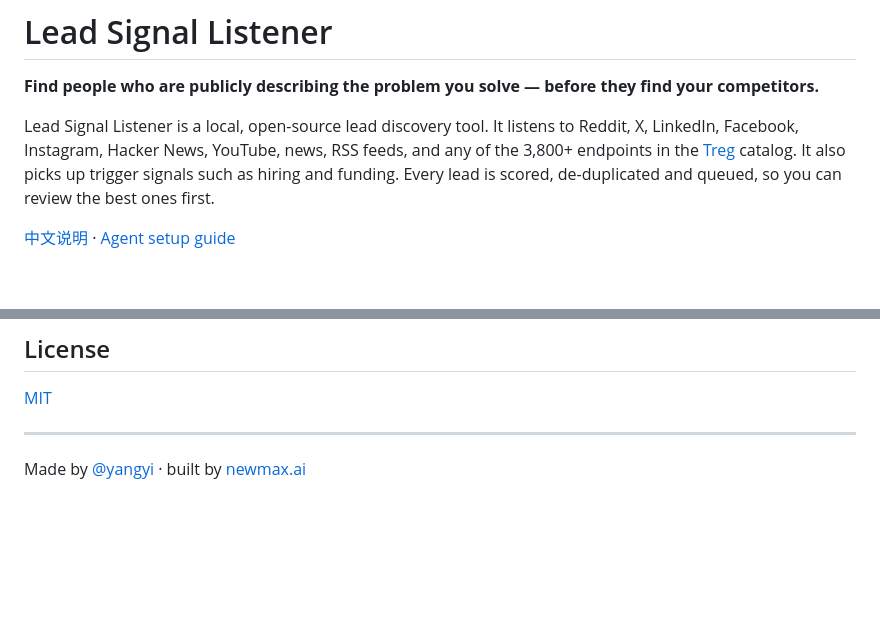
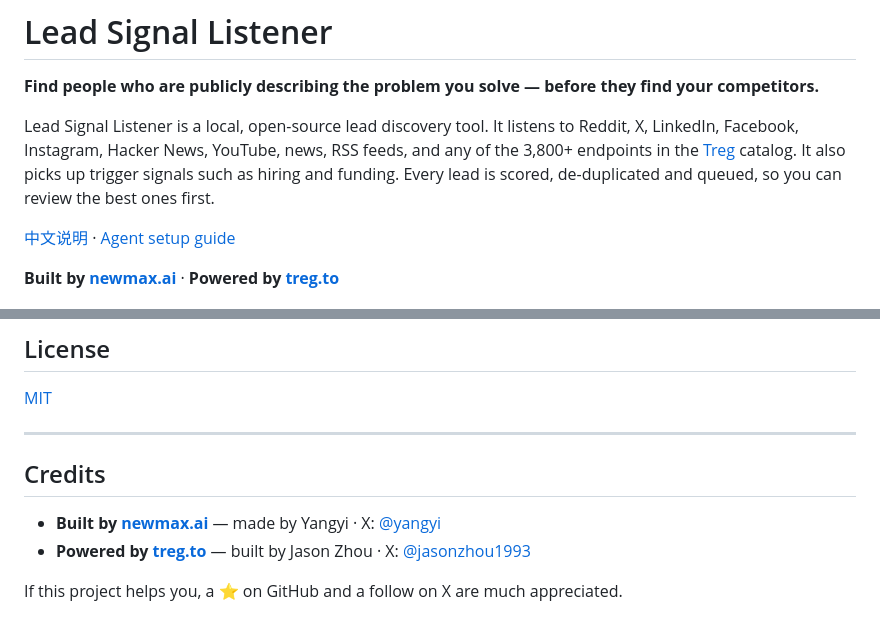
Before and after one commit to jamesrowdyy/lead-signal-listener, a Markdown page: README.md, 2 parts joined by grey strips. GitHub-like rendering; blank space fills up the shorter version.

```diff
--- a/README.md
+++ b/README.md
@@ -5,6 +5,8 @@
 Lead Signal Listener is a local, open-source lead discovery tool. It listens to Reddit, X, LinkedIn, Facebook, Instagram, Hacker News, YouTube, news, RSS feeds, and any of the 3,800+ endpoints in the [Treg](https://treg.to) catalog. It also picks up trigger signals such as hiring and funding. Every lead is scored, de-duplicated and queued, so you can review the best ones first.
 
 [中文说明](README.zh-CN.md) · [Agent setup guide](AGENT_SETUP.md)
+
+**Built by [newmax.ai](https://newmax.ai)** · **Powered by [treg.to](https://treg.to)**
 
 ![Leads dashboard: scored pain signals from Reddit, Facebook groups, X, LinkedIn, Instagram, HN and hiring signals](docs/screenshot-leads.png)
 
@@ -159,4 +161,9 @@ tests/                  unit tests (python -m unittest discover tests)
 
 ---
 
-Made by [@yangyi](https://x.com/yangyi) · built by [newmax.ai](https://newmax.ai)
+## Credits
+
+- **Built by [newmax.ai](https://newmax.ai)** — made by Yangyi · X: [@yangyi](https://x.com/yangyi)
+- **Powered by [treg.to](https://treg.to)** — built by Jason Zhou · X: [@jasonzhou1993](https://x.com/jasonzhou1993)
+
+If this project helps you, a ⭐ on GitHub and a follow on X are much appreciated.
```
Also changed, not shown: README.zh-CN.md (+8 -1 lines).
